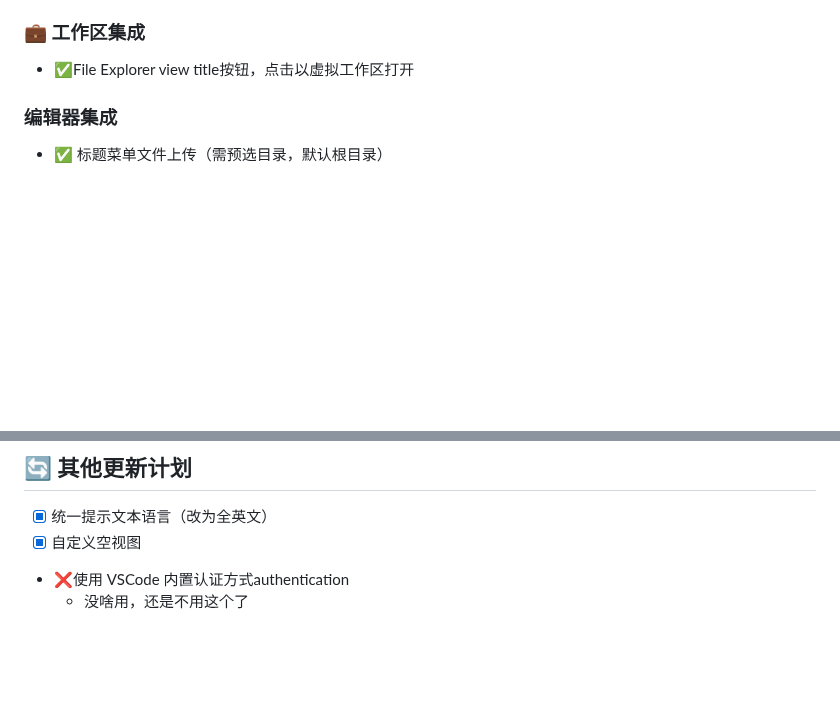
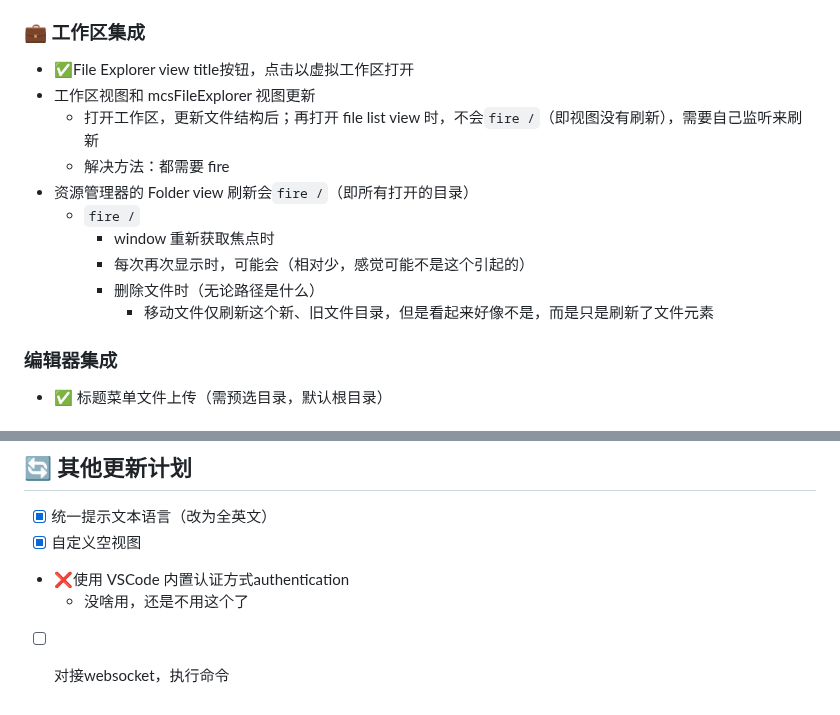
Before and after one commit to liruohrh/mcsmanager-vscode, a Markdown page: README.md, 2 parts joined by grey strips. Drawn GitHub-style; blank space fills up the shorter version.

Commit message:
docs: 更新文档

```diff
--- a/README.md
+++ b/README.md
@@ -64,6 +64,16 @@
 
 ### 💼 工作区集成
 - ✅File Explorer view title按钮，点击以虚拟工作区打开
+- 工作区视图和 mcsFileExplorer 视图更新
+  -   打开工作区，更新文件结构后；再打开 file list view 时，不会`fire /`（即视图没有刷新），需要自己监听来刷新
+  -   解决方法：都需要 fire
+- 资源管理器的 Folder view 刷新会`fire /`（即所有打开的目录）
+  - `fire /`
+    - window 重新获取焦点时
+    - 每次再次显示时，可能会（相对少，感觉可能不是这个引起的）
+    - 删除文件时（无论路径是什么）
+      - 移动文件仅刷新这个新、旧文件目录，但是看起来好像不是，而是只是刷新了文件元素
+
 
 ### 编辑器集成
 
@@ -97,3 +107,4 @@
 - [x] 自定义空视图
 - ❌使用 VSCode 内置认证方式authentication
   - 没啥用，还是不用这个了
+- [ ] 对接websocket，执行命令
```
